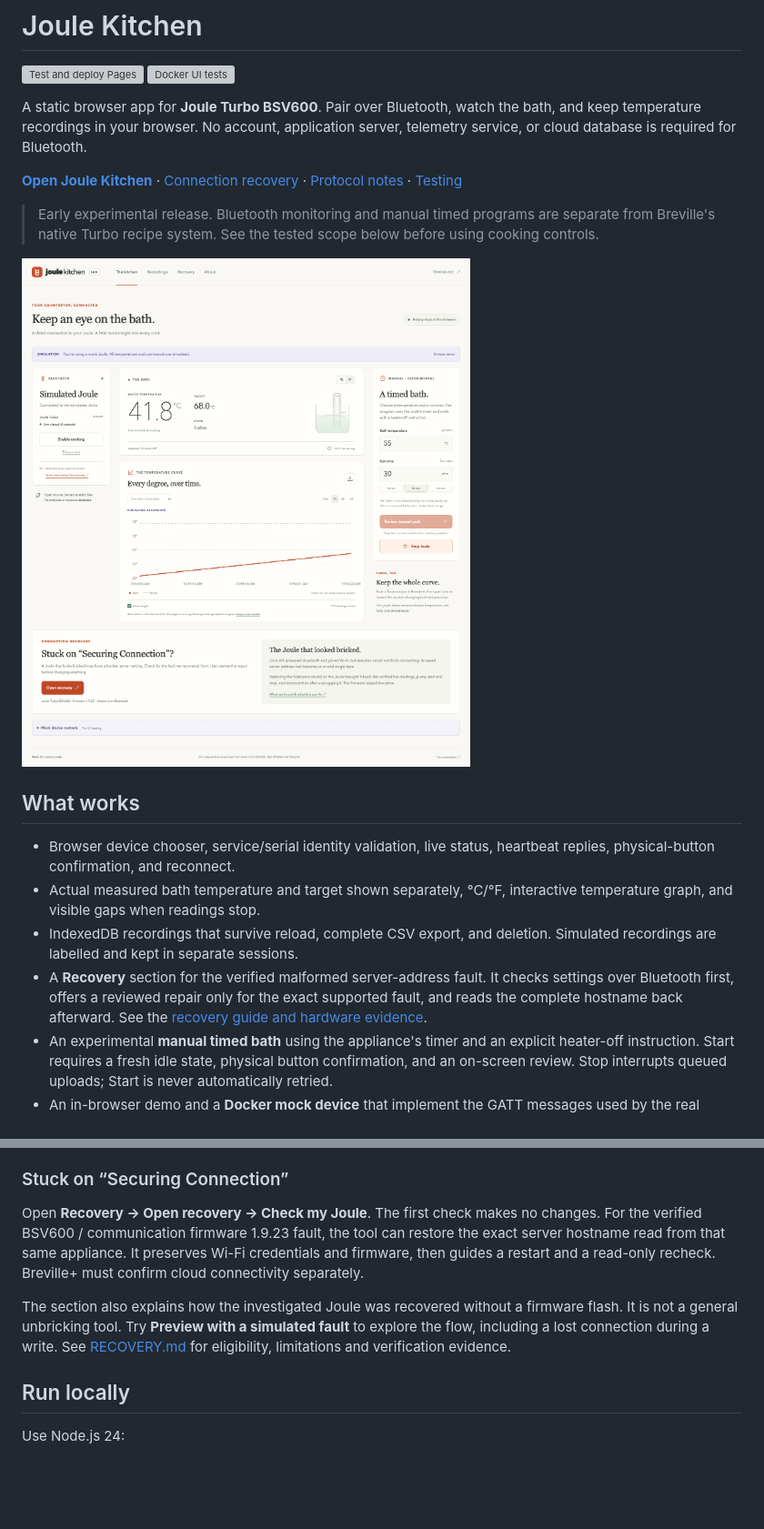
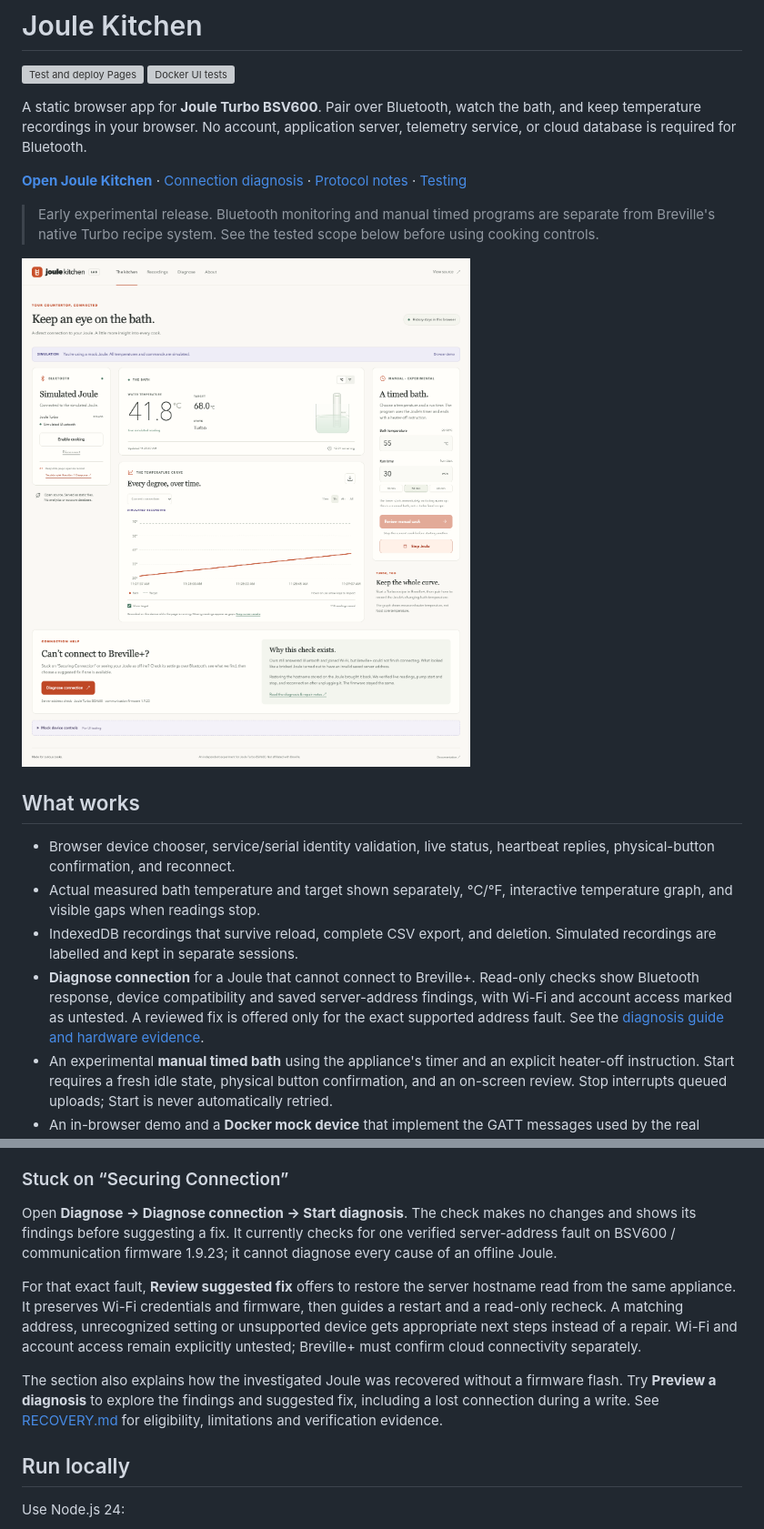
Before and after one commit to AndreKurait/joule-kitchen, a Markdown page: README.md, 2 parts joined by grey strips. Shown at 91% size. Rendered like a GitHub page; pictures changed too: docs/preview.png; blank space fills up the shorter version; grey boxes are pictures that could not be loaded.

Commit message:
Lead Breville connection help with diagnosis and findings
Signed-off-by: Andre Kurait <akurait@amazon.com>

```diff
--- a/README.md
+++ b/README.md
@@ -8,7 +8,7 @@ bath, and keep temperature recordings in your browser. No account, application
 server, telemetry service, or cloud database is required for Bluetooth.
 
 **[Open Joule Kitchen](https://andrekurait.github.io/joule-kitchen/)** ·
-[Connection recovery](docs/RECOVERY.md) · [Protocol notes](docs/PROTOCOL.md) · [Testing](docs/TESTING.md)
+[Connection diagnosis](docs/RECOVERY.md) · [Protocol notes](docs/PROTOCOL.md) · [Testing](docs/TESTING.md)
 
 > Early experimental release. Bluetooth monitoring and manual timed programs
 > are separate from Breville's native Turbo recipe system. See the tested scope
@@ -24,10 +24,11 @@ server, telemetry service, or cloud database is required for Bluetooth.
   interactive temperature graph, and visible gaps when readings stop.
 - IndexedDB recordings that survive reload, complete CSV export, and deletion.
   Simulated recordings are labelled and kept in separate sessions.
-- A **Recovery** section for the verified malformed server-address fault.
-  It checks settings over Bluetooth first, offers a reviewed repair only for
-  the exact supported fault, and reads the complete hostname back afterward.
-  See the [recovery guide and hardware evidence](docs/RECOVERY.md).
+- **Diagnose connection** for a Joule that cannot connect to Breville+.
+  Read-only checks show Bluetooth response, device compatibility and saved
+  server-address findings, with Wi-Fi and account access marked as untested.
+  A reviewed fix is offered only for the exact supported address fault.
+  See the [diagnosis guide and hardware evidence](docs/RECOVERY.md).
 - An experimental **manual timed bath** using the appliance's timer and an
   explicit heater-off instruction. Start requires a fresh idle state, physical
   button confirmation, and an on-screen review. Stop interrupts queued uploads;
@@ -96,16 +97,22 @@ incoming readings itself. That is not a claim about every internal Breville API.
 
 ### Stuck on “Securing Connection”
 
-Open **Recovery → Open recovery → Check my Joule**. The first check makes no
-changes. For the verified BSV600 / communication firmware 1.9.23 fault, the
-tool can restore the exact server hostname read from that same appliance.
-It preserves Wi-Fi credentials and firmware, then guides a restart and a
-read-only recheck. Breville+ must confirm cloud connectivity separately.
+Open **Diagnose → Diagnose connection → Start diagnosis**. The check makes no
+changes and shows its findings before suggesting a fix. It currently checks
+for one verified server-address fault on BSV600 / communication firmware
+1.9.23; it cannot diagnose every cause of an offline Joule.
+
+For that exact fault, **Review suggested fix** offers to restore the server
+hostname read from the same appliance. It preserves Wi-Fi credentials and
+firmware, then guides a restart and a read-only recheck. A matching address,
+unrecognized setting or unsupported device gets appropriate next steps
+instead of a repair. Wi-Fi and account access remain explicitly untested;
+Breville+ must confirm cloud connectivity separately.
 
 The section also explains how the investigated Joule was recovered without a
-firmware flash. It is not a general unbricking tool. Try **Preview with a
-simulated fault** to explore the flow, including a lost connection during a
-write. See [RECOVERY.md](docs/RECOVERY.md) for eligibility, limitations and
+firmware flash. Try **Preview a diagnosis** to explore the findings and
+suggested fix, including a lost connection during a write.
+See [RECOVERY.md](docs/RECOVERY.md) for eligibility, limitations and
 verification evidence.
 
 ## Run locally
```
Also changed, not shown: docs/RECOVERY.md (+19 -11 lines), docs/TESTING.md (+8 -7 lines), 5 other files.
